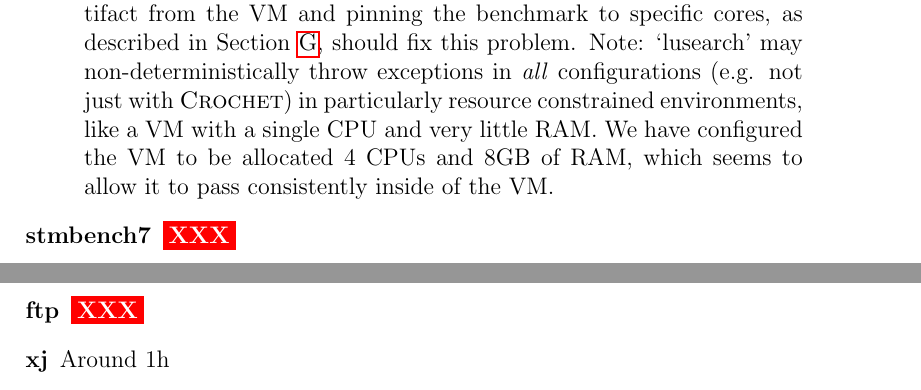
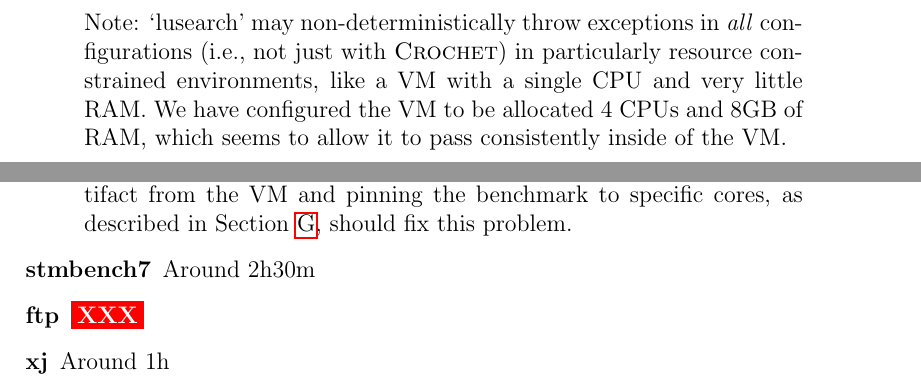
Before and after one commit to gmu-swe/crochet-artifact, a LaTeX paper (guide/guide.tex): two parts of pages 14 and 15 of 19 before the commit and two parts of pages 9 and 14 of 19 after it, joined at a grey line, cut so that both start at the same text. Compiled offline with pdfLaTeX.

Commit message:
Added timing for stmbench7 and moved lusearch notice to the quick-run of the artifact

```diff
--- a/guide/guide.tex
+++ b/guide/guide.tex
@@ -395,6 +395,8 @@ run  default check-no-sum-crochet 0 - 2018-04-21 15:22:19.913677
         non-deterministically even for the native case, and is not included on
         the main results on Table~2; please ignore errors from this benchmark.
 
+        Note: `lusearch' may non-deterministically throw exceptions in \emph{all} configurations (i.e., not just with \sysname) in particularly resource constrained environments, like a VM with a single CPU and very little RAM. We have configured the VM to be allocated 4 CPUs and 8GB of RAM, which seems to allow it to pass consistently inside of the VM.
+
 Sample output:
 \begin{verbatim}
 	$ /vagrant/experiments/dacapo/run-quick.py
@@ -620,9 +622,9 @@ You can cut down the number of repetitions of each benchmark in order to reduce
         it prints the following error:~\emph{Benchmark failed to converge}.
         Extracting the artifact from the VM and pinning the benchmark to
         specific cores, as described in Section~\ref{sec:extract}, should fix
-        this problem. Note: `lusearch' may non-deterministically throw exceptions in \emph{all} configurations (e.g. not just with \sysname) in particularly resource constrained environments, like a VM with a single CPU and very little RAM. We have configured the VM to be allocated 4 CPUs and 8GB of RAM, which seems to allow it to pass consistently inside of the VM.
+        this problem.
 
-    \item[stmbench7] \XXX
+    \item[stmbench7] Around 2h30m
 
     \item[ftp] \XXX
 
```
